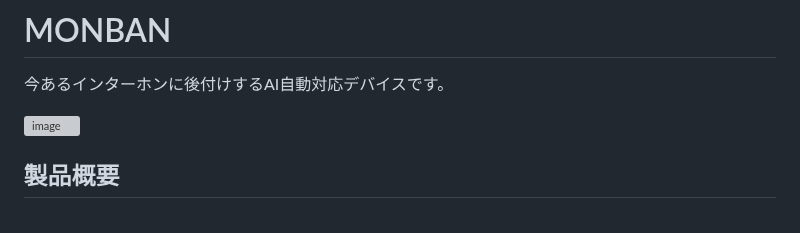
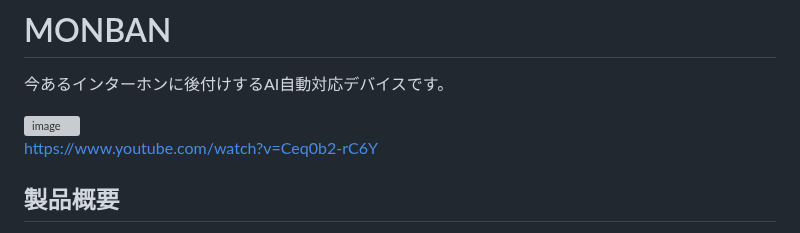
Before and after one commit to jphacks/tka_2601, a Markdown page: README.md, the part around the change. Drawn GitHub-style; grey boxes are pictures that could not be loaded.

```diff
--- a/README.md
+++ b/README.md
@@ -4,6 +4,7 @@
 
 <img width="1160" height="654" alt="image" src="https://github.com/user-attachments/assets/e1c3c289-fec1-4a8c-88f4-4864dab0afc5" />
 
+https://www.youtube.com/watch?v=Ceq0b2-rC6Y
 
 ## 製品概要
 
```
